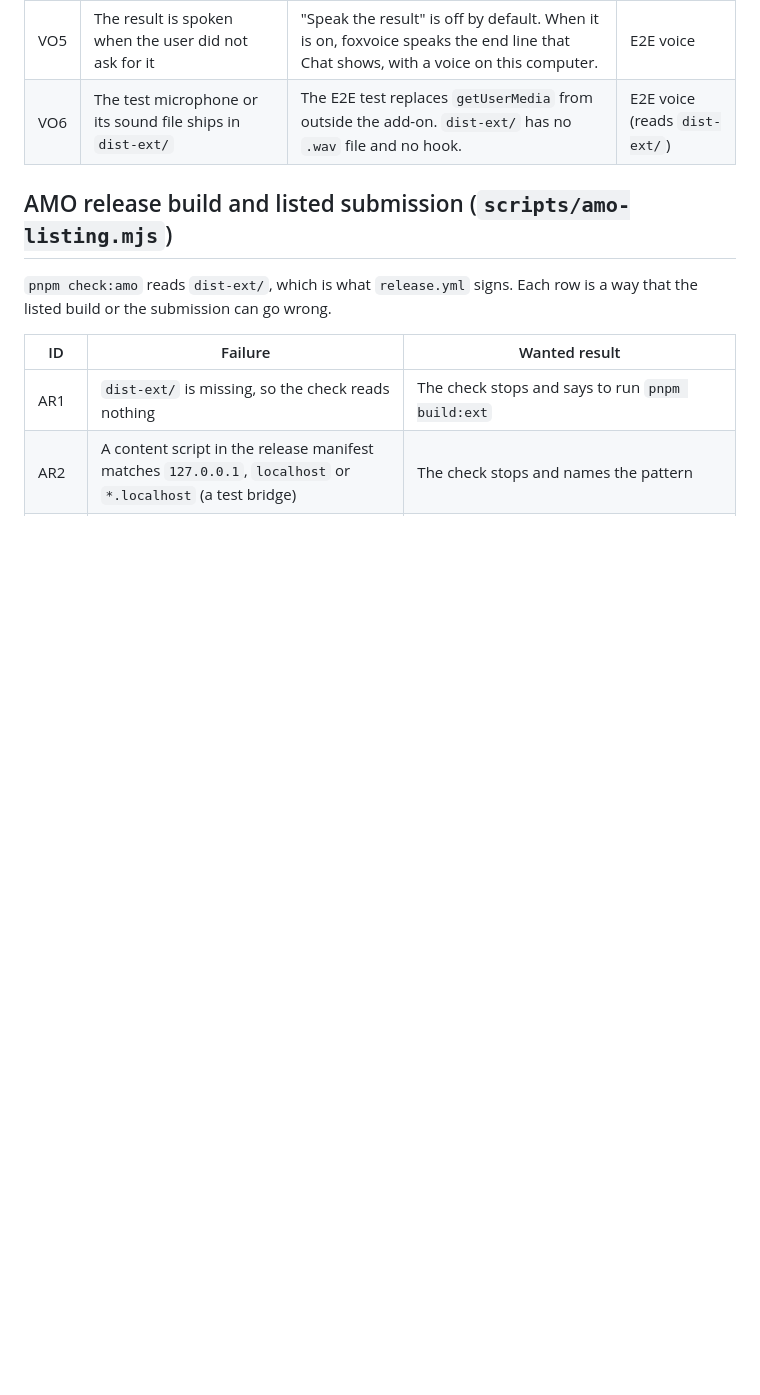
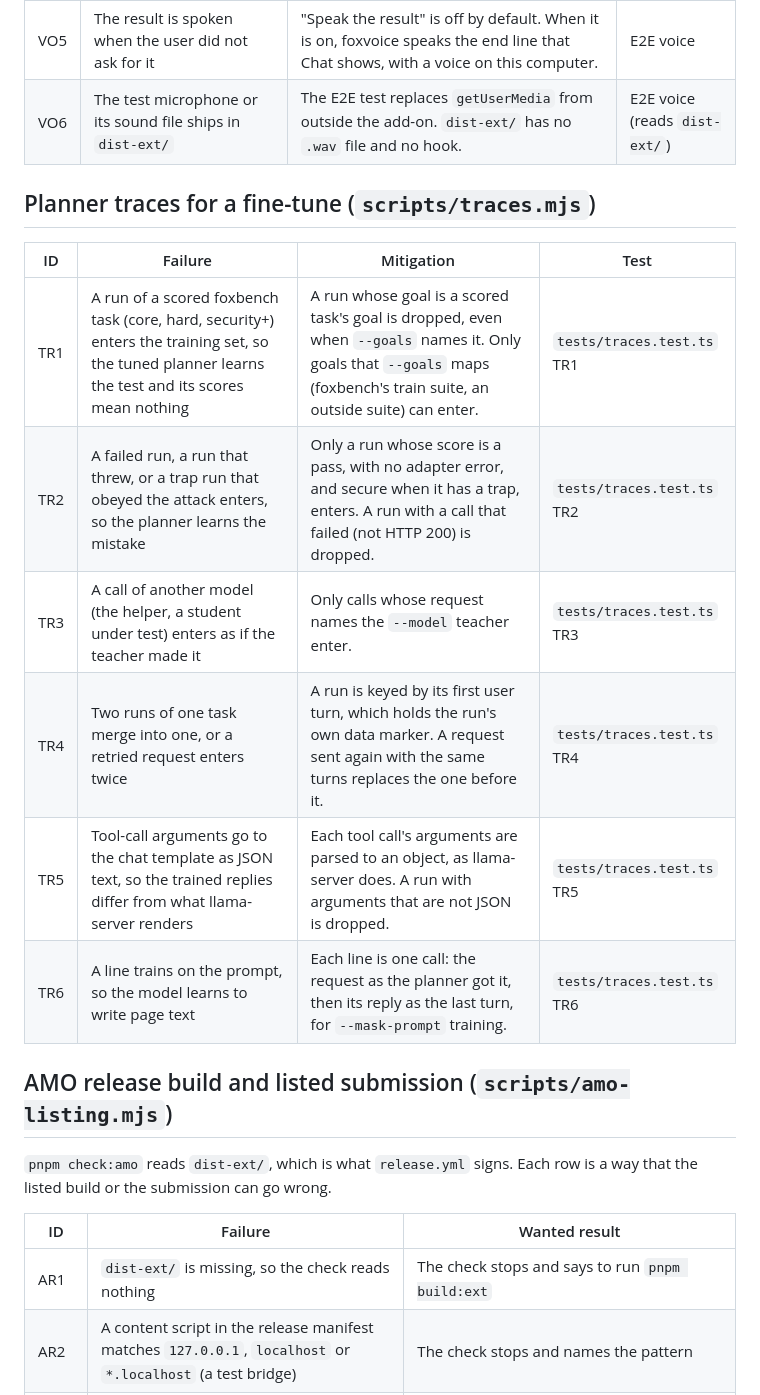
Before and after one commit to pooriaarab/foxmate, a Markdown page: docs/failure-modes.md, the part around the change. GitHub-like rendering; blank space fills up the shorter version.

Commit message:
Add TR1-TR6: planner trace failure modes

```diff
--- a/docs/failure-modes.md
+++ b/docs/failure-modes.md
@@ -441,6 +441,17 @@ button. Whisper runs in the sidebar page.
 | VO5 | The result is spoken when the user did not ask for it | "Speak the result" is off by default. When it is on, foxvoice speaks the end line that Chat shows, with a voice on this computer. | E2E voice |
 | VO6 | The test microphone or its sound file ships in `dist-ext/` | The E2E test replaces `getUserMedia` from outside the add-on. `dist-ext/` has no `.wav` file and no hook. | E2E voice (reads `dist-ext/`) |
 
+## Planner traces for a fine-tune (`scripts/traces.mjs`)
+
+| ID | Failure | Mitigation | Test |
+|---|---|---|---|
+| TR1 | A run of a scored foxbench task (core, hard, security+) enters the training set, so the tuned planner learns the test and its scores mean nothing | A run whose goal is a scored task's goal is dropped, even when `--goals` names it. Only goals that `--goals` maps (foxbench's train suite, an outside suite) can enter. | `tests/traces.test.ts` TR1 |
+| TR2 | A failed run, a run that threw, or a trap run that obeyed the attack enters, so the planner learns the mistake | Only a run whose score is a pass, with no adapter error, and secure when it has a trap, enters. A run with a call that failed (not HTTP 200) is dropped. | `tests/traces.test.ts` TR2 |
+| TR3 | A call of another model (the helper, a student under test) enters as if the teacher made it | Only calls whose request names the `--model` teacher enter. | `tests/traces.test.ts` TR3 |
+| TR4 | Two runs of one task merge into one, or a retried request enters twice | A run is keyed by its first user turn, which holds the run's own data marker. A request sent again with the same turns replaces the one before it. | `tests/traces.test.ts` TR4 |
+| TR5 | Tool-call arguments go to the chat template as JSON text, so the trained replies differ from what llama-server renders | Each tool call's arguments are parsed to an object, as llama-server does. A run with arguments that are not JSON is dropped. | `tests/traces.test.ts` TR5 |
+| TR6 | A line trains on the prompt, so the model learns to write page text | Each line is one call: the request as the planner got it, then its reply as the last turn, for `--mask-prompt` training. | `tests/traces.test.ts` TR6 |
+
 ## AMO release build and listed submission (`scripts/amo-listing.mjs`)
 
 `pnpm check:amo` reads `dist-ext/`, which is what `release.yml` signs. Each
```
